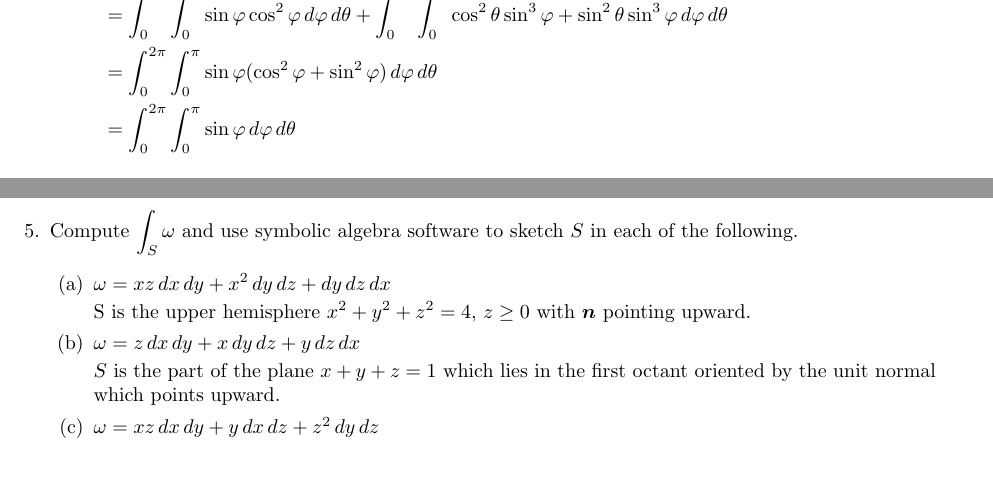
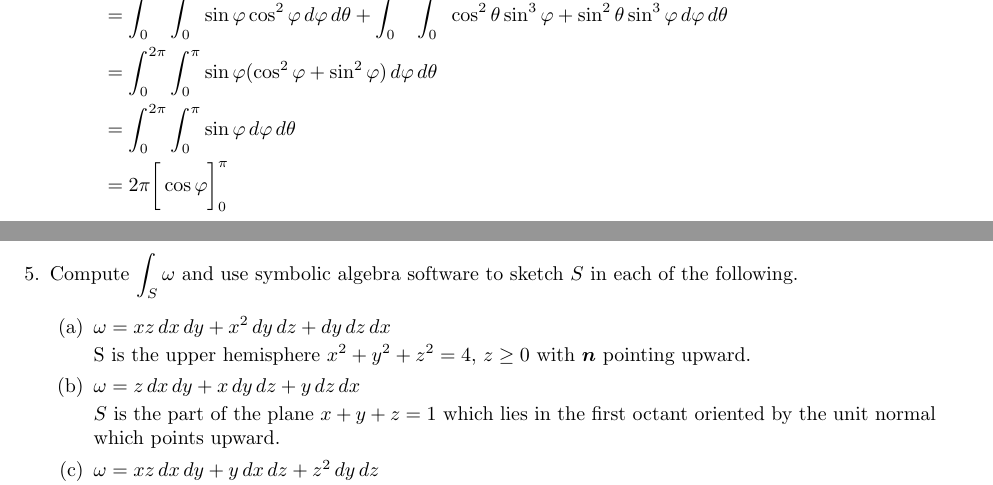
Before and after one commit to poonkeegan/school, a LaTeX document (matb42/a10.tex): two parts of pages 5 and 6 of 11, joined at a grey line, cut so that both start at the same text. The pictures show the PDF file matb42/a10.pdf that the author committed with the source.

Commit message:
Mon Mar 26 20:44:39 EDT 2018

```diff
--- a/matb42/a10.tex
+++ b/matb42/a10.tex
@@ -123,6 +123,7 @@ Apr 3rd 2018}
         &= \int_0^{2\pi} \int_0^{\pi} \sin \varphi \cos^2 \varphi \, d\varphi \, d\theta + \int_0^{2\pi} \int_0^{\pi} \cos^2\theta \sin^3\varphi + \sin^2\theta \sin^3\varphi \, d\varphi \, d\theta \\
         &= \int_0^{2\pi} \int_0^{\pi} \sin \varphi (\cos^2 \varphi + \sin^2 \varphi) \, d\varphi \, d\theta  \\
         &= \int_0^{2\pi} \int_0^{\pi} \sin \varphi  \, d\varphi \, d\theta  \\
+        &= 2\pi \bigg[\cos \varphi\bigg]_0^{\pi} \\
     \end{align*}
 
     \newpage
```
Also changed, not shown: matb42/a10.pdf.
